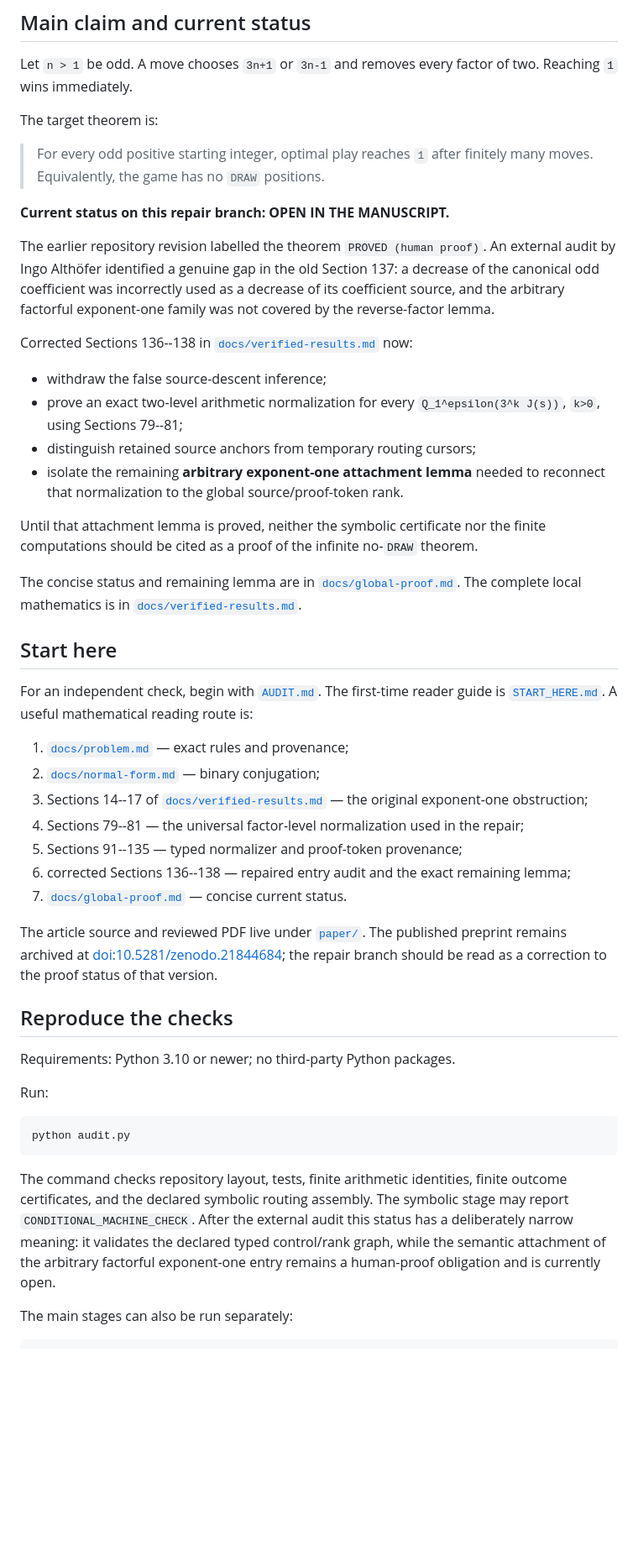
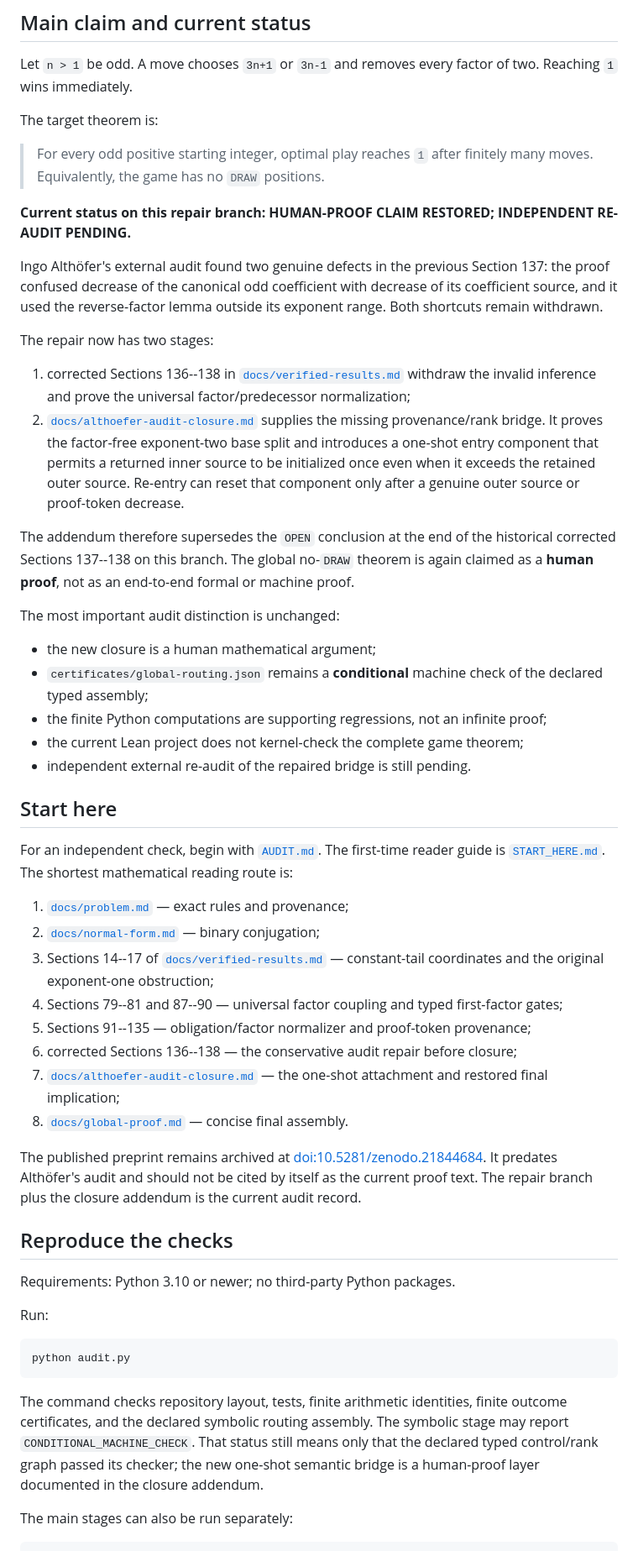
Before and after one commit to Grisha-Pochuev/3n-plus-minus-1-game, a Markdown page: README.md, the part around one of its changes. Shown at 84% size. GitHub-like rendering; blank space fills up the shorter version.

Commit message:
Record closure of Althoefer audit gap

```diff
--- a/README.md
+++ b/README.md
@@ -13,51 +13,60 @@ The target theorem is:
 > For every odd positive starting integer, optimal play reaches `1` after
 > finitely many moves. Equivalently, the game has no `DRAW` positions.
 
-**Current status on this repair branch: OPEN IN THE MANUSCRIPT.**
+**Current status on this repair branch: HUMAN-PROOF CLAIM RESTORED; INDEPENDENT RE-AUDIT PENDING.**
 
-The earlier repository revision labelled the theorem `PROVED (human proof)`.
-An external audit by Ingo Althöfer identified a genuine gap in the old
-Section 137: a decrease of the canonical odd coefficient was incorrectly
-used as a decrease of its coefficient source, and the arbitrary
-factorful exponent-one family was not covered by the reverse-factor lemma.
+Ingo Althöfer's external audit found two genuine defects in the previous
+Section 137: the proof confused decrease of the canonical odd coefficient
+with decrease of its coefficient source, and it used the reverse-factor lemma
+outside its exponent range. Both shortcuts remain withdrawn.
 
-Corrected Sections 136--138 in
-[`docs/verified-results.md`](docs/verified-results.md) now:
+The repair now has two stages:
 
-- withdraw the false source-descent inference;
-- prove an exact two-level arithmetic normalization for every
-  `Q_1^epsilon(3^k J(s))`, `k>0`, using Sections 79--81;
-- distinguish retained source anchors from temporary routing cursors;
-- isolate the remaining **arbitrary exponent-one attachment lemma** needed
-  to reconnect that normalization to the global source/proof-token rank.
+1. corrected Sections 136--138 in
+   [`docs/verified-results.md`](docs/verified-results.md) withdraw the invalid
+   inference and prove the universal factor/predecessor normalization;
+2. [`docs/althoefer-audit-closure.md`](docs/althoefer-audit-closure.md) supplies
+   the missing provenance/rank bridge. It proves the factor-free exponent-two
+   base split and introduces a one-shot entry component that permits a returned
+   inner source to be initialized once even when it exceeds the retained outer
+   source. Re-entry can reset that component only after a genuine outer source
+   or proof-token decrease.
 
-Until that attachment lemma is proved, neither the symbolic certificate nor
-the finite computations should be cited as a proof of the infinite no-`DRAW`
-theorem.
+The addendum therefore supersedes the `OPEN` conclusion at the end of the
+historical corrected Sections 137--138 on this branch. The global no-`DRAW`
+theorem is again claimed as a **human proof**, not as an end-to-end formal or
+machine proof.
 
-The concise status and remaining lemma are in
-[`docs/global-proof.md`](docs/global-proof.md).  The complete local mathematics
-is in [`docs/verified-results.md`](docs/verified-results.md).
+The most important audit distinction is unchanged:
+
+- the new closure is a human mathematical argument;
+- `certificates/global-routing.json` remains a **conditional** machine check of
+  the declared typed assembly;
+- the finite Python computations are supporting regressions, not an infinite
+  proof;
+- the current Lean project does not kernel-check the complete game theorem;
+- independent external re-audit of the repaired bridge is still pending.
 
 ## Start here
 
 For an independent check, begin with [`AUDIT.md`](AUDIT.md). The first-time
-reader guide is [`START_HERE.md`](START_HERE.md). A useful mathematical reading
-route is:
+reader guide is [`START_HERE.md`](START_HERE.md). The shortest mathematical
+reading route is:
 
 1. [`docs/problem.md`](docs/problem.md) — exact rules and provenance;
 2. [`docs/normal-form.md`](docs/normal-form.md) — binary conjugation;
-3. Sections 14--17 of [`docs/verified-results.md`](docs/verified-results.md) — the original exponent-one obstruction;
-4. Sections 79--81 — the universal factor-level normalization used in the repair;
-5. Sections 91--135 — typed normalizer and proof-token provenance;
-6. corrected Sections 136--138 — repaired entry audit and the exact remaining lemma;
-7. [`docs/global-proof.md`](docs/global-proof.md) — concise current status.
+3. Sections 14--17 of [`docs/verified-results.md`](docs/verified-results.md) — constant-tail coordinates and the original exponent-one obstruction;
+4. Sections 79--81 and 87--90 — universal factor coupling and typed first-factor gates;
+5. Sections 91--135 — obligation/factor normalizer and proof-token provenance;
+6. corrected Sections 136--138 — the conservative audit repair before closure;
+7. [`docs/althoefer-audit-closure.md`](docs/althoefer-audit-closure.md) — the one-shot attachment and restored final implication;
+8. [`docs/global-proof.md`](docs/global-proof.md) — concise final assembly.
 
-The article source and reviewed PDF live under [`paper/`](paper/).  The
-published preprint remains archived at
-[doi:10.5281/zenodo.21844684](https://doi.org/10.5281/zenodo.21844684); the
-repair branch should be read as a correction to the proof status of that
-version.
+The published preprint remains archived at
+[doi:10.5281/zenodo.21844684](https://doi.org/10.5281/zenodo.21844684). It
+predates Althöfer's audit and should not be cited by itself as the current
+proof text. The repair branch plus the closure addendum is the current audit
+record.
 
 ## Reproduce the checks
 
@@ -71,11 +80,10 @@ python audit.py
 
 The command checks repository layout, tests, finite arithmetic identities,
 finite outcome certificates, and the declared symbolic routing assembly.
-The symbolic stage may report `CONDITIONAL_MACHINE_CHECK`.  After the
-external audit this status has a deliberately narrow meaning: it validates
-the declared typed control/rank graph, while the semantic attachment of the
-arbitrary factorful exponent-one entry remains a human-proof obligation and
-is currently open.
+The symbolic stage may report `CONDITIONAL_MACHINE_CHECK`. That status still
+means only that the declared typed control/rank graph passed its checker; the
+new one-shot semantic bridge is a human-proof layer documented in the closure
+addendum.
 
 The main stages can also be run separately:
 
```
Also changed, not shown: other parts of README.md (+14 -11 lines).
